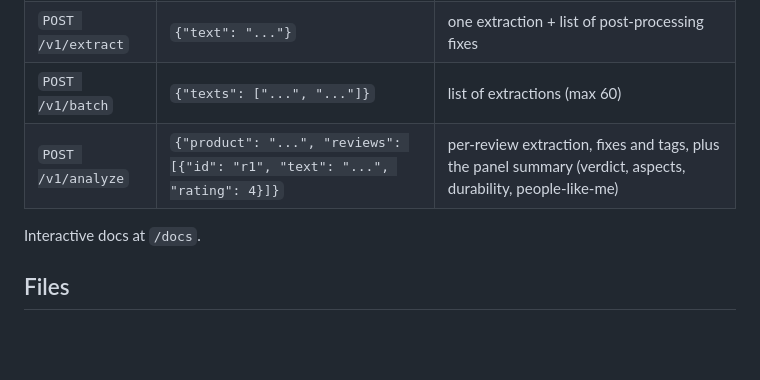
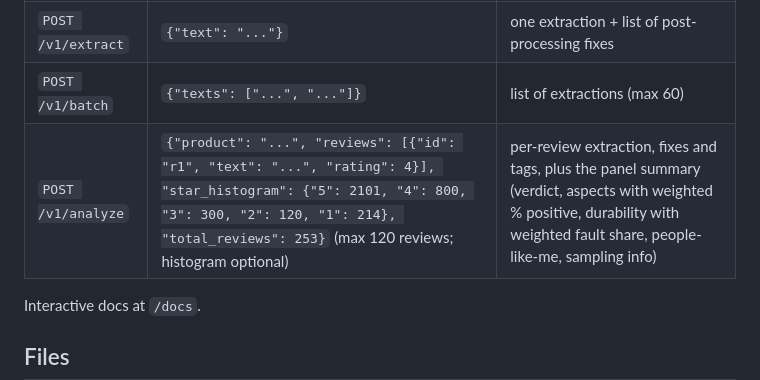
Before and after one commit to prachikumawat767-loop/Parakh, a Markdown page: backend/README.md, the part around the change. Rendered like a GitHub page; blank space fills up the shorter version.

```diff
--- a/backend/README.md
+++ b/backend/README.md
@@ -8,7 +8,7 @@ Phone review text → `phone_review_v1` JSON, using the Parakh LoRA adapter
 | `GET /health` | – | `backend` = `model` or `mock`, load error if any |
 | `POST /v1/extract` | `{"text": "..."}` | one extraction + list of post-processing fixes |
 | `POST /v1/batch` | `{"texts": ["...", "..."]}` | list of extractions (max 60) |
-| `POST /v1/analyze` | `{"product": "...", "reviews": [{"id": "r1", "text": "...", "rating": 4}]}` | per-review extraction, fixes and tags, plus the panel summary (verdict, aspects, durability, people-like-me) |
+| `POST /v1/analyze` | `{"product": "...", "reviews": [{"id": "r1", "text": "...", "rating": 4}], "star_histogram": {"5": 2101, "4": 800, "3": 300, "2": 120, "1": 214}, "total_reviews": 253}` (max 120 reviews; histogram optional) | per-review extraction, fixes and tags, plus the panel summary (verdict, aspects with weighted % positive, durability with weighted fault share, people-like-me, sampling info) |
 
 Interactive docs at `/docs`.
 
```
Also changed, not shown: README.md (+6 -1 lines), docs/images/test-panel.png, 7 other files.
